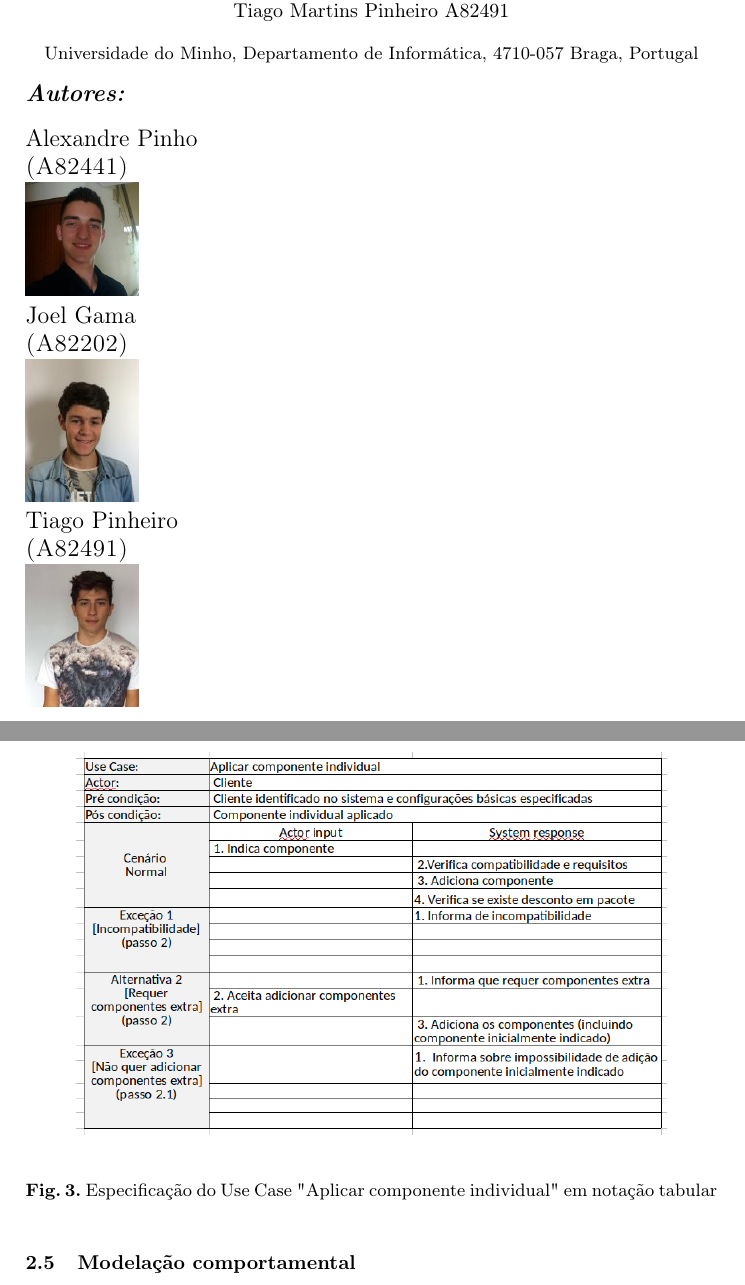
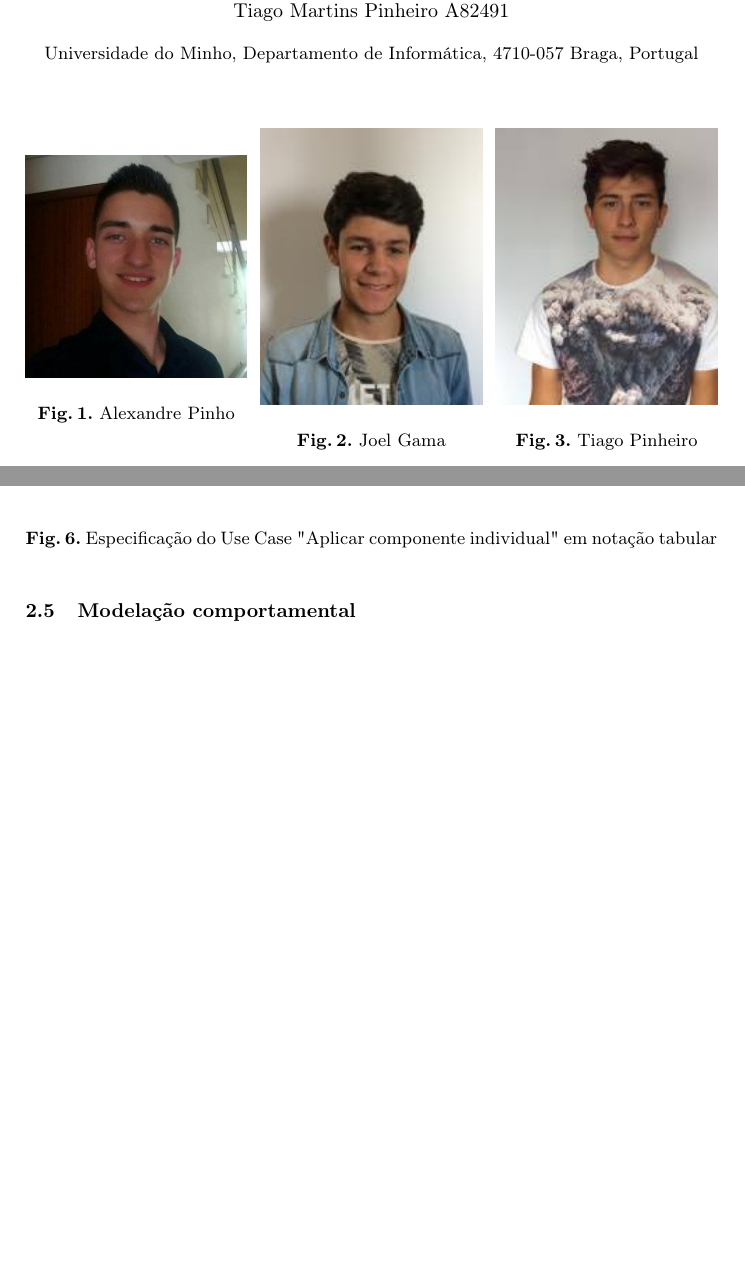
Before and after one commit to lxpnh98/dss-18-19, a LaTeX paper (relatorio/relatorio.tex): two parts of pages 1 and 5 of 11, joined at a grey line, cut so that both start at the same text, the shorter picture padded with empty space. Compiled offline with pdfLaTeX.

Commit message:
Alterar disposição dos retratos no relatório.

```diff
--- a/relatorio/relatorio.tex
+++ b/relatorio/relatorio.tex
@@ -21,20 +21,20 @@
 
 \maketitle
 
-\noindent
-\begin{minipage}{0.3\textwidth}
-  \begin{flushleft} \large
-    \emph{\textbf{Autores:}}\\
-    \vspace{3mm}
-    Alexandre Pinho \textsc{(A82441)}\\
-    \includegraphics[width=2cm]{A82441.jpg}\break
-    Joel Gama \textsc{(A82202)}\\
-    \includegraphics[width=2cm]{A82202.jpg}\break
-    Tiago Pinheiro \textsc{(A82491)}\\
-    \includegraphics[width=2cm]{A82491.jpg}\break
-  \end{flushleft}
-\end{minipage}%
-\vfill
+\begin{figure}[!htb]
+\minipage{0.32\textwidth}
+  \includegraphics[width=\linewidth]{a82441.jpg}
+  \caption{Alexandre Pinho}\label{fig:a82441}
+\endminipage\hfill
+\minipage{0.32\textwidth}
+  \includegraphics[width=\linewidth]{a82202.jpg}
+  \caption{Joel Gama}\label{fig:a82202}
+\endminipage\hfill
+\minipage{0.32\textwidth}%
+  \includegraphics[width=\linewidth]{a82491.jpg}
+  \caption{Tiago Pinheiro}\label{fig:a82491}
+\endminipage
+\end{figure}
 
 \clearpage
 
```
